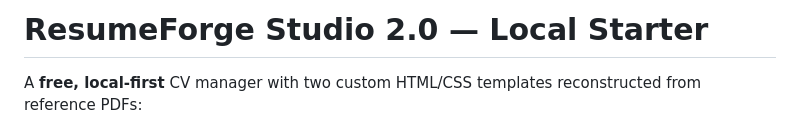
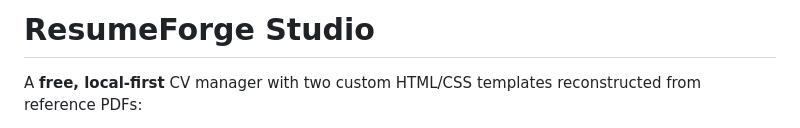
Before and after one commit to PabloAGMgithub/ResumeForge, a Markdown page: README.md, the part around the change. GitHub-like rendering.

```diff
--- a/README.md
+++ b/README.md
@@ -1,4 +1,4 @@
-# ResumeForge Studio 2.0 — Local Starter
+# ResumeForge Studio
 
 A **free, local-first** CV manager with two custom HTML/CSS templates reconstructed from reference PDFs:
 
```
